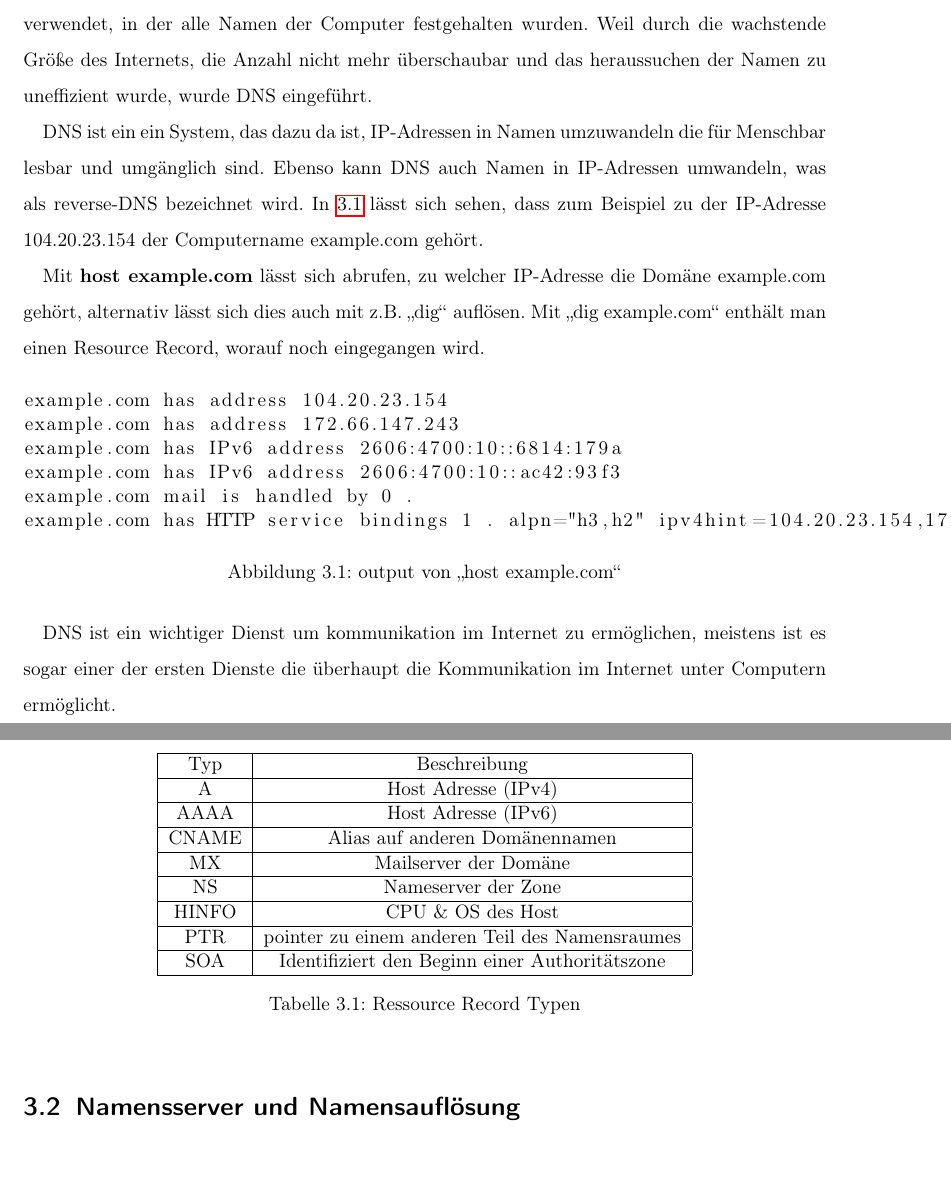
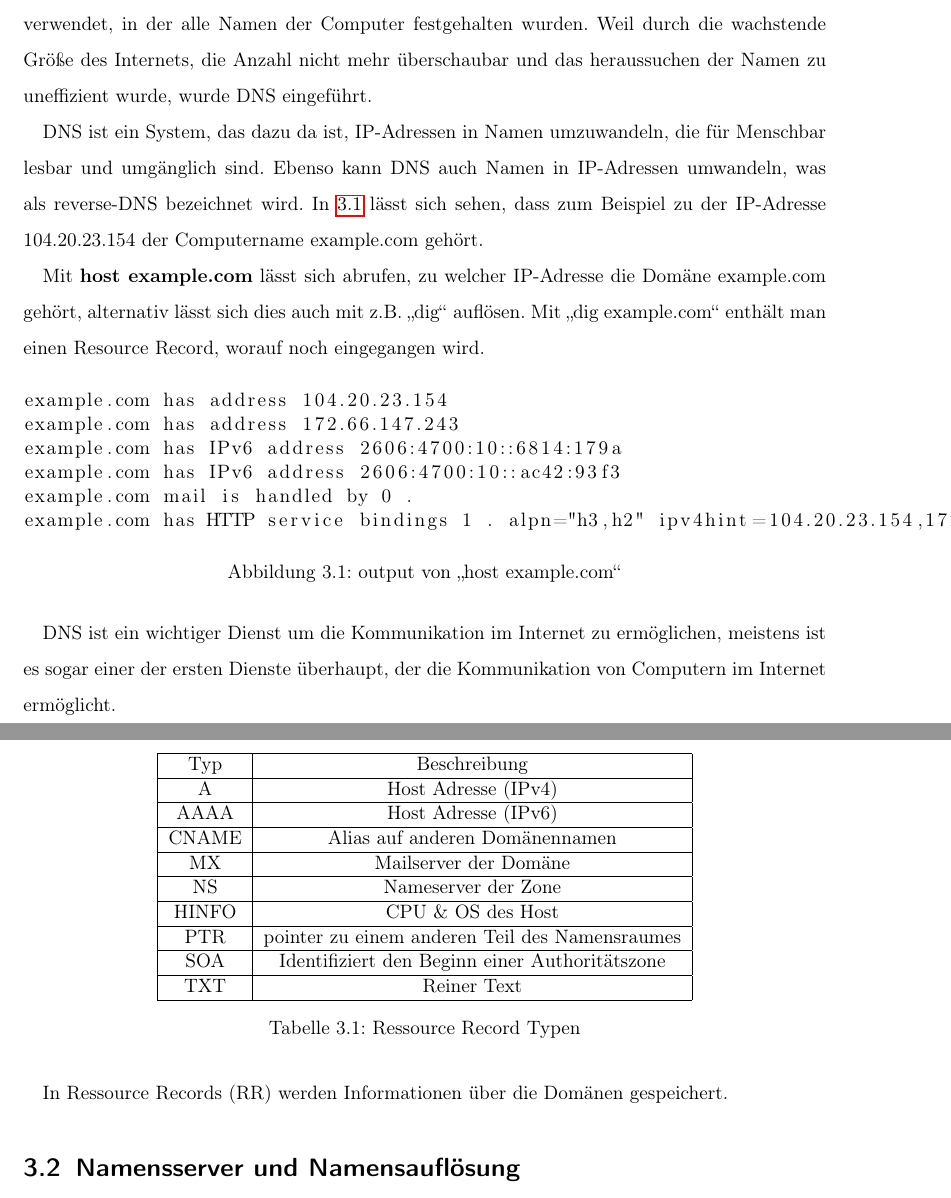
Before and after one commit to MarkPublicRepo/Bachelor-Thesis, a LaTeX book (main.tex, which reads kapitel/einleitung/DNS.tex): two parts of pages 23 and 25 of 71, joined at a grey line, cut so that both start at the same text, the shorter picture padded with empty space. Compiled offline with pdfLaTeX.

Commit message:
kleine Rechtschreib korrekturen im Kapitel DNS

```diff
--- a/kapitel/einleitung/DNS.tex
+++ b/kapitel/einleitung/DNS.tex
@@ -7,7 +7,7 @@ Bevor es DNS gab, wurde eine HOSTS.TXT Datei verwendet, in der alle Namen der Co
 Weil durch die wachstende Größe des Internets, die Anzahl nicht mehr überschaubar und das heraussuchen der Namen zu uneffizient wurde,
 wurde DNS eingeführt.
 
-DNS ist ein ein System, das dazu da ist, IP-Adressen in Namen umzuwandeln die für Menschbar lesbar und umgänglich sind.
+DNS ist ein System, das dazu da ist, IP-Adressen in Namen umzuwandeln, die für Menschbar lesbar und umgänglich sind.
 Ebenso kann DNS auch Namen in IP-Adressen umwandeln, was als reverse-DNS bezeichnet wird.
 In \ref{fig:output-host-example.com} lässt sich sehen, dass zum Beispiel zu der IP-Adresse 104.20.23.154 der Computername example.com gehört.
 
@@ -20,7 +20,7 @@ Mit \enquote{dig example.com} enthält man einen Resource Record, worauf noch ei
   \label{fig:output-host-example.com}
 \end{figure}
 
-DNS ist ein wichtiger Dienst um kommunikation im Internet zu ermöglichen, meistens ist es sogar einer der ersten Dienste die überhaupt die Kommunikation im Internet unter Computern ermöglicht.\\
+DNS ist ein wichtiger Dienst um die Kommunikation im Internet zu ermöglichen, meistens ist es sogar einer der ersten Dienste überhaupt, der die Kommunikation von Computern im Internet ermöglicht.\\
 
 \section{Domain Name Space und Ressource Records}
 Der Domain Name Space (DNS-Namespace, (DNS-)Namensraum) beschreibt den kompletten Baum aller vorhandenen Domänen.
@@ -93,10 +93,14 @@ Es gibt unterschiedliche Ressourcen, mit unterschiedlichen Ressource Records, wi
     \hline
     SOA & Identifiziert den Beginn einer Authoritätszone\\
     \hline
+    TXT & Reiner Text\\
+    \hline
   \end{tabular}
   \caption{Ressource Record Typen}
   \label{tab:rr-types}
 \end{table}
+
+In Ressource Records (RR) werden Informationen über die Domänen gespeichert.
 
 \section{Namensserver und Namensauflösung}
 Diese Server besitzen DNS Informationen über ihre Zone und über die anderen Namensserver im Namensraum, falls auf diese verwiesen werden soll.
```
Also changed, not shown: kapitel/einleitung/DNS.tex (8 more changed lines), 1 other file.
